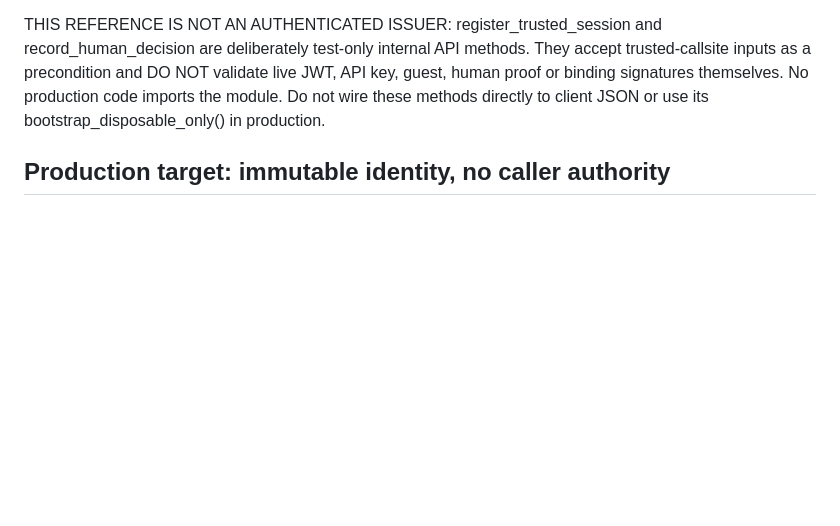
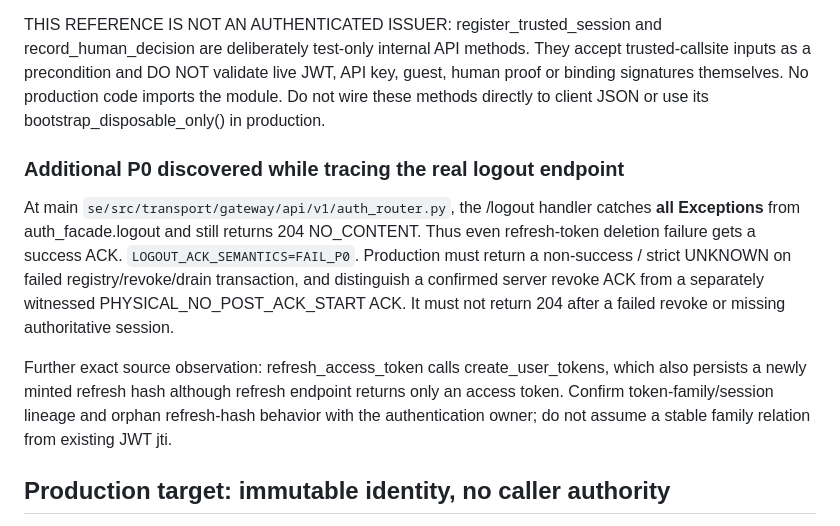
Before and after one commit to boxs-51/assistant, a Markdown page: docs/capability_runtime/AE359_CL242_DIRECT_EFFECT_P0_IMPLEMENTATION_GATES.md, the part around the change. GitHub-like rendering; blank space fills up the shorter version.

Commit message:
docs: record P0 logout 204-on-exception false ACK and refresh-family source finding

```diff
--- a/docs/capability_runtime/AE359_CL242_DIRECT_EFFECT_P0_IMPLEMENTATION_GATES.md
+++ b/docs/capability_runtime/AE359_CL242_DIRECT_EFFECT_P0_IMPLEMENTATION_GATES.md
@@ -46,6 +46,23 @@ They accept trusted-callsite inputs as a precondition and DO NOT validate
 live JWT, API key, guest, human proof or binding signatures themselves.
 No production code imports the module. Do not wire these methods directly to
 client JSON or use its bootstrap_disposable_only() in production.
+
+
+### Additional P0 discovered while tracing the real logout endpoint
+
+At main `se/src/transport/gateway/api/v1/auth_router.py`, the /logout
+handler catches **all Exceptions** from auth_facade.logout and still returns
+204 NO_CONTENT. Thus even refresh-token deletion failure gets a success ACK.
+`LOGOUT_ACK_SEMANTICS=FAIL_P0`. Production must return a non-success / strict
+UNKNOWN on failed registry/revoke/drain transaction, and distinguish a confirmed
+server revoke ACK from a separately witnessed PHYSICAL_NO_POST_ACK_START ACK.
+It must not return 204 after a failed revoke or missing authoritative session.
+
+Further exact source observation: refresh_access_token calls create_user_tokens,
+which also persists a newly minted refresh hash although refresh endpoint
+returns only an access token. Confirm token-family/session lineage and orphan
+refresh-hash behavior with the authentication owner; do not assume a stable
+family relation from existing JWT jti.
 
 ## Production target: immutable identity, no caller authority
 
```
